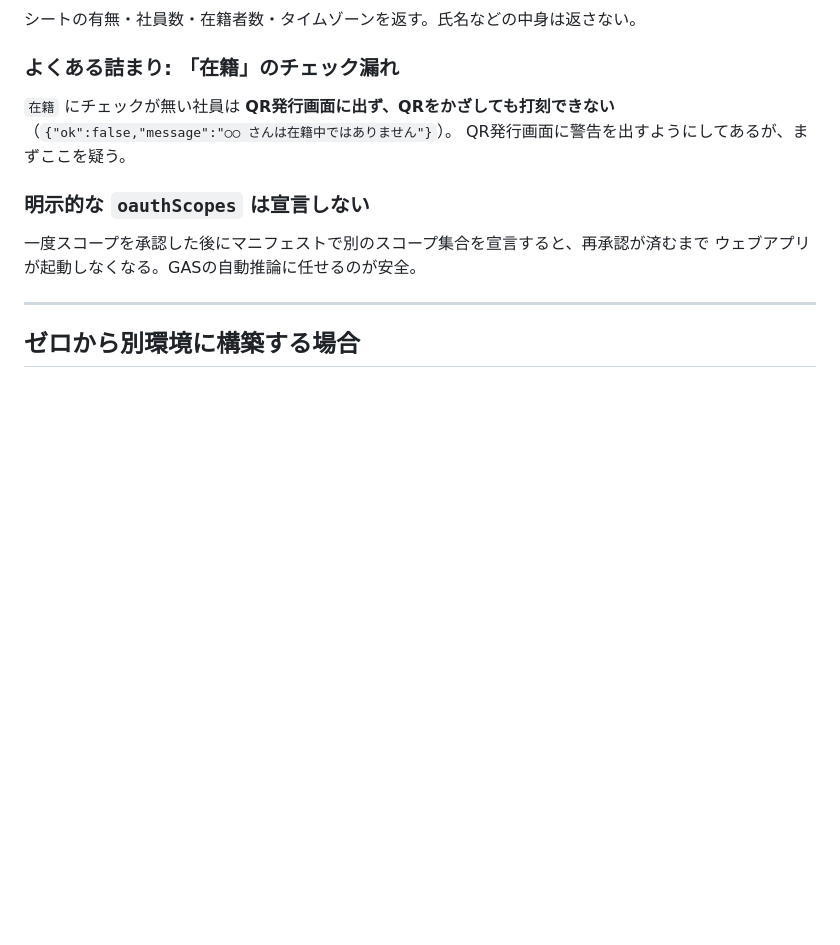
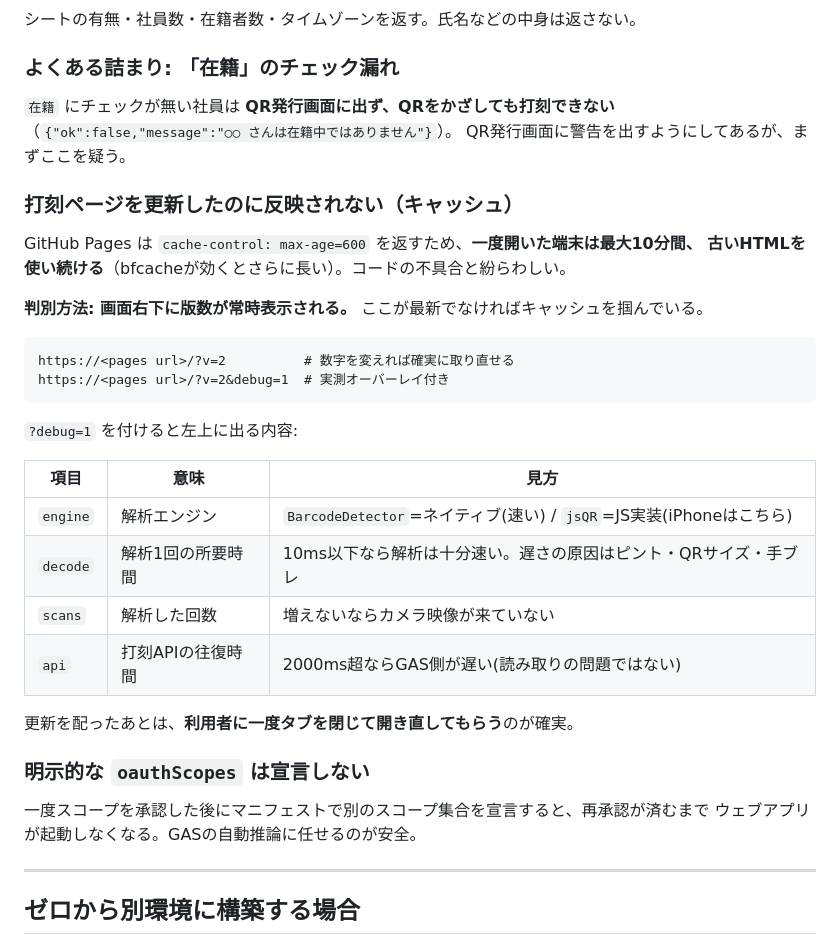
Before and after one commit to aiisceternity-ux/kintai-qr, a Markdown page: README.md, the part around the change. Drawn GitHub-style; blank space fills up the shorter version.

Commit message:
キャッシュ起因の反映遅れとデバッグ表示の使い方をREADMEに記録

````diff
--- a/README.md
+++ b/README.md
@@ -141,6 +141,29 @@ curl -s "<exec URL>?page=diag"
 （`{"ok":false,"message":"○○ さんは在籍中ではありません"}`）。
 QR発行画面に警告を出すようにしてあるが、まずここを疑う。
 
+### 打刻ページを更新したのに反映されない（キャッシュ）
+
+GitHub Pages は `cache-control: max-age=600` を返すため、**一度開いた端末は最大10分間、
+古いHTMLを使い続ける**（bfcacheが効くとさらに長い）。コードの不具合と紛らわしい。
+
+**判別方法: 画面右下に版数が常時表示される。** ここが最新でなければキャッシュを掴んでいる。
+
+```
+https://<pages url>/?v=2          # 数字を変えれば確実に取り直せる
+https://<pages url>/?v=2&debug=1  # 実測オーバーレイ付き
+```
+
+`?debug=1` を付けると左上に出る内容:
+
+| 項目 | 意味 | 見方 |
+|---|---|---|
+| `engine` | 解析エンジン | `BarcodeDetector`=ネイティブ(速い) / `jsQR`=JS実装(iPhoneはこちら) |
+| `decode` | 解析1回の所要時間 | 10ms以下なら解析は十分速い。遅さの原因はピント・QRサイズ・手ブレ |
+| `scans` | 解析した回数 | 増えないならカメラ映像が来ていない |
+| `api` | 打刻APIの往復時間 | 2000ms超ならGAS側が遅い(読み取りの問題ではない) |
+
+更新を配ったあとは、**利用者に一度タブを閉じて開き直してもらう**のが確実。
+
 ### 明示的な `oauthScopes` は宣言しない
 
 一度スコープを承認した後にマニフェストで別のスコープ集合を宣言すると、再承認が済むまで
````
